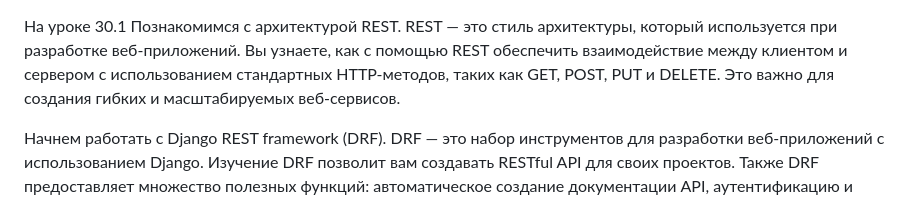
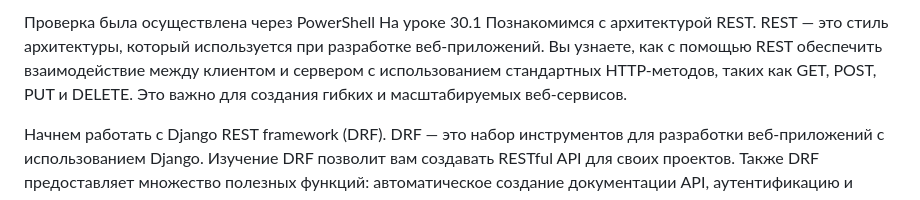
Before and after one commit to YanaRH/pr30, a Markdown page: README.md, the part around the change. GitHub-like rendering.

```diff
--- a/README.md
+++ b/README.md
@@ -1,3 +1,4 @@
+Проверка была осуществлена через PowerShell
 На уроке 30.1
  Познакомимся с архитектурой REST.
 REST — это стиль архитектуры, который используется при разработке веб-приложений. Вы узнаете, как с помощью REST обеспечить взаимодействие между клиентом и сервером с использованием стандартных HTTP-методов, таких как GET, POST, PUT и DELETE. Это важно для создания гибких и масштабируемых веб-сервисов.
```
